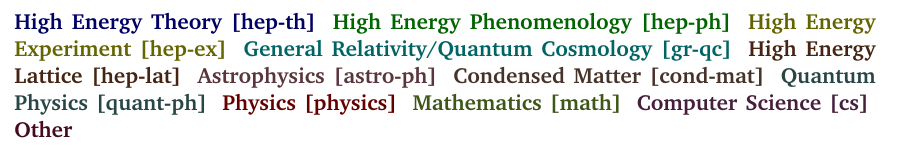
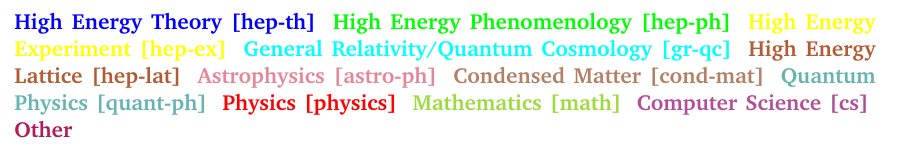
Before and after one commit to paperscape/paperscape-backend, a LaTeX document (tiles/postertext.tex): part of the page, cut so that both start at the same text. Compiled offline with pdfLaTeX.

Commit message:
Removed old version of go-cairo. Brighter colours on poster

```diff
--- a/tiles/postertext.tex
+++ b/tiles/postertext.tex
@@ -61,17 +61,17 @@ Currently some categories (noticeably hep-th and hep-ph) have better reference e
 %We are working on improving the reference extraction.
 
 {\bf Colour coding:}\\
-{\bf\color[RGB]{0,0,100} High Energy Theory [hep-th]};
-{\bf\color[RGB]{0,100,0} High Energy Phenomenology [hep-ph]};
-{\bf\color[RGB]{100,100,0} High Energy Experiment [hep-ex]};
-{\bf\color[RGB]{0,100,100} General Relativity/Quantum Cosmology [gr-qc]};
-{\bf\color[RGB]{70,36,20} High Energy Lattice [hep-lat]};
-{\bf\color[RGB]{89,53,60} Astrophysics [astro-ph]};
-{\bf\color[RGB]{70,50,40} Condensed Matter [cond-mat]};
-{\bf\color[RGB]{40,70,70} Quantum Physics [quant-ph]};
-{\bf\color[RGB]{100,0,0} Physics [physics]};
-{\bf\color[RGB]{62,86,24} Mathematics [math]};
-{\bf\color[RGB]{70,30,60} Computer Science [cs]};
-{\bf\color[RGB]{70,10,30} Other}
+{\bf\color[RGB]{0,0,255} High Energy Theory [hep-th]};
+{\bf\color[RGB]{0,255,0} High Energy Phenomenology [hep-ph]};
+{\bf\color[RGB]{255,255,0} High Energy Experiment [hep-ex]};
+{\bf\color[RGB]{0,255,255} General Relativity/Quantum Cosmology [gr-qc]};
+{\bf\color[RGB]{179,92,51} High Energy Lattice [hep-lat]};
+{\bf\color[RGB]{227,135,153} Astrophysics [astro-ph]};
+{\bf\color[RGB]{179,128,102} Condensed Matter [cond-mat]};
+{\bf\color[RGB]{102,179,179} Quantum Physics [quant-ph]};
+{\bf\color[RGB]{255,0,0} Physics [physics]};
+{\bf\color[RGB]{158,219,61} Mathematics [math]};
+{\bf\color[RGB]{179,77,153} Computer Science [cs]};
+{\bf\color[RGB]{179,26,88} Other}
 
 \end{document}
```
Also changed, not shown: tiles/postertext.png.
